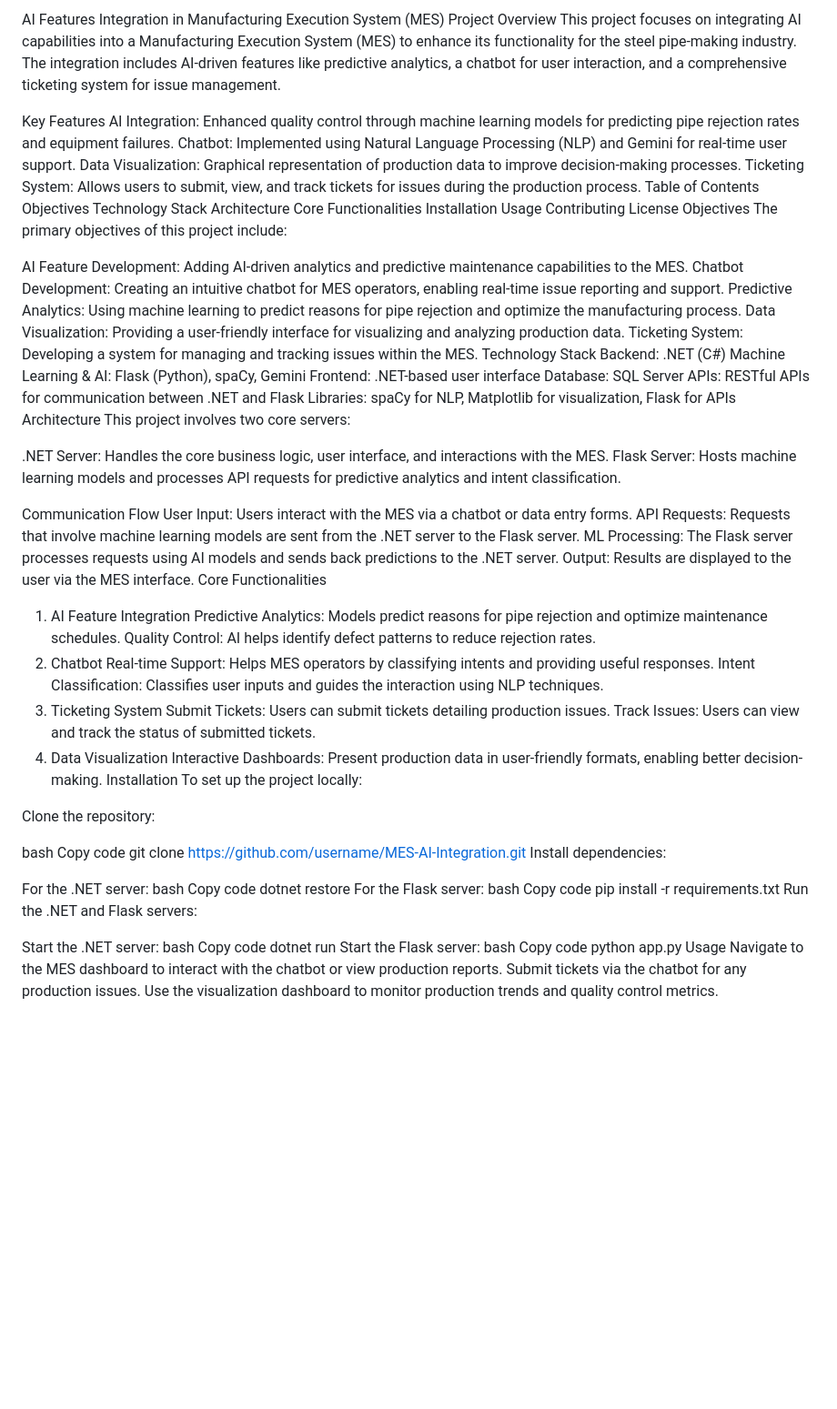
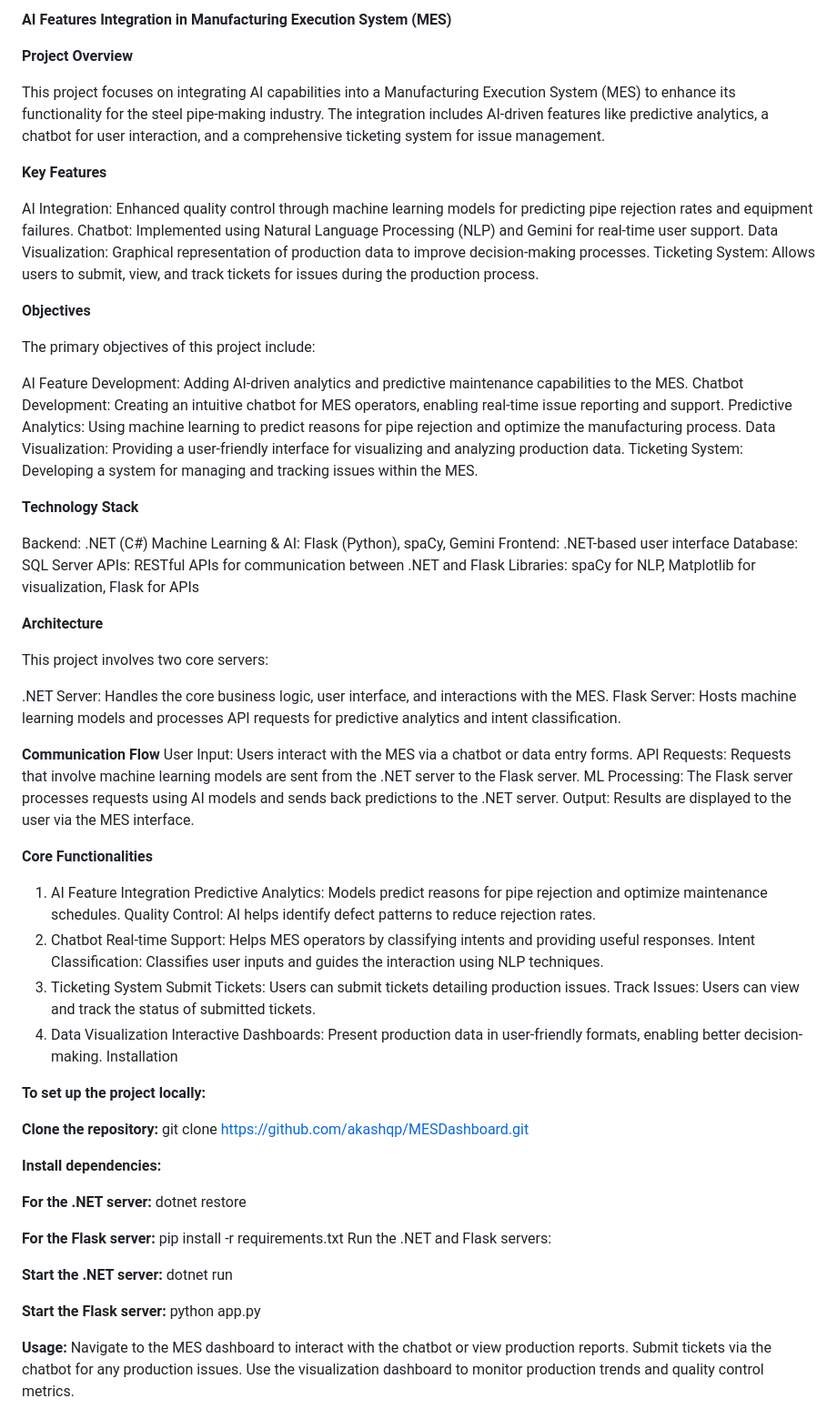
Before and after one commit to akashqp/MESDashboard, a Markdown page: README.md, the part around the change. Shown: that part at 91% size. GitHub-like rendering; blank space fills up the shorter version.

```diff
--- a/README.md
+++ b/README.md
@@ -1,22 +1,19 @@
-AI Features Integration in Manufacturing Execution System (MES)
-Project Overview
+**AI Features Integration in Manufacturing Execution System (MES)**
+
+
+**Project Overview**
+
 This project focuses on integrating AI capabilities into a Manufacturing Execution System (MES) to enhance its functionality for the steel pipe-making industry. The integration includes AI-driven features like predictive analytics, a chatbot for user interaction, and a comprehensive ticketing system for issue management.
 
-Key Features
+**Key Features**
+
 AI Integration: Enhanced quality control through machine learning models for predicting pipe rejection rates and equipment failures.
 Chatbot: Implemented using Natural Language Processing (NLP) and Gemini for real-time user support.
 Data Visualization: Graphical representation of production data to improve decision-making processes.
 Ticketing System: Allows users to submit, view, and track tickets for issues during the production process.
-Table of Contents
-Objectives
-Technology Stack
-Architecture
-Core Functionalities
-Installation
-Usage
-Contributing
-License
-Objectives
+
+**Objectives**
+
 The primary objectives of this project include:
 
 AI Feature Development: Adding AI-driven analytics and predictive maintenance capabilities to the MES.
@@ -24,25 +21,30 @@ Chatbot Development: Creating an intuitive chatbot for MES operators, enabling r
 Predictive Analytics: Using machine learning to predict reasons for pipe rejection and optimize the manufacturing process.
 Data Visualization: Providing a user-friendly interface for visualizing and analyzing production data.
 Ticketing System: Developing a system for managing and tracking issues within the MES.
-Technology Stack
+
+**Technology Stack**
+
 Backend: .NET (C#)
 Machine Learning & AI: Flask (Python), spaCy, Gemini
 Frontend: .NET-based user interface
 Database: SQL Server
 APIs: RESTful APIs for communication between .NET and Flask
 Libraries: spaCy for NLP, Matplotlib for visualization, Flask for APIs
-Architecture
+
+**Architecture**
+
 This project involves two core servers:
 
 .NET Server: Handles the core business logic, user interface, and interactions with the MES.
 Flask Server: Hosts machine learning models and processes API requests for predictive analytics and intent classification.
 
-Communication Flow
+**Communication Flow**
 User Input: Users interact with the MES via a chatbot or data entry forms.
 API Requests: Requests that involve machine learning models are sent from the .NET server to the Flask server.
 ML Processing: The Flask server processes requests using AI models and sends back predictions to the .NET server.
 Output: Results are displayed to the user via the MES interface.
-Core Functionalities
+
+**Core Functionalities**
 1. AI Feature Integration
 Predictive Analytics: Models predict reasons for pipe rejection and optimize maintenance schedules.
 Quality Control: AI helps identify defect patterns to reduce rejection rates.
@@ -55,34 +57,28 @@ Track Issues: Users can view and track the status of submitted tickets.
 4. Data Visualization
 Interactive Dashboards: Present production data in user-friendly formats, enabling better decision-making.
 Installation
-To set up the project locally:
 
-Clone the repository:
+**To set up the project locally:**
 
-bash
-Copy code
-git clone https://github.com/username/MES-AI-Integration.git
-Install dependencies:
+**Clone the repository:**
+git clone https://github.com/akashqp/MESDashboard.git
 
-For the .NET server:
-bash
-Copy code
+**Install dependencies:**
+
+**For the .NET server:**
 dotnet restore
-For the Flask server:
-bash
-Copy code
+
+**For the Flask server:**
 pip install -r requirements.txt
 Run the .NET and Flask servers:
 
-Start the .NET server:
-bash
-Copy code
+**Start the .NET server:**
 dotnet run
-Start the Flask server:
-bash
-Copy code
+
+**Start the Flask server:**
 python app.py
-Usage
+
+**Usage:**
 Navigate to the MES dashboard to interact with the chatbot or view production reports.
 Submit tickets via the chatbot for any production issues.
 Use the visualization dashboard to monitor production trends and quality control metrics.
```
